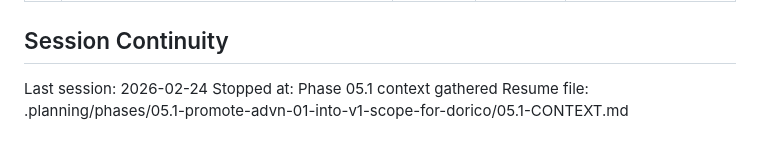
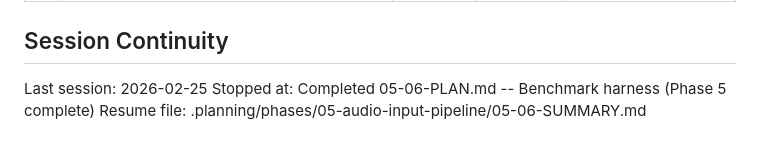
Before and after one commit to mbarnson/engrave, a Markdown page: .planning/STATE.md, the part around the change. GitHub-like rendering.

Commit message:
docs(05-06): complete benchmark harness plan -- Phase 5 done
Co-Authored-By: Claude Opus 4.6 <noreply@anthropic.com>

```diff
--- a/.planning/STATE.md
+++ b/.planning/STATE.md
@@ -149,6 +149,6 @@ None yet.
 
 ## Session Continuity
 
-Last session: 2026-02-24
-Stopped at: Phase 05.1 context gathered
-Resume file: .planning/phases/05.1-promote-advn-01-into-v1-scope-for-dorico/05.1-CONTEXT.md
+Last session: 2026-02-25
+Stopped at: Completed 05-06-PLAN.md -- Benchmark harness (Phase 5 complete)
+Resume file: .planning/phases/05-audio-input-pipeline/05-06-SUMMARY.md
```
Also changed, not shown: .planning/ROADMAP.md (+1 -1 lines), 1 other file.
